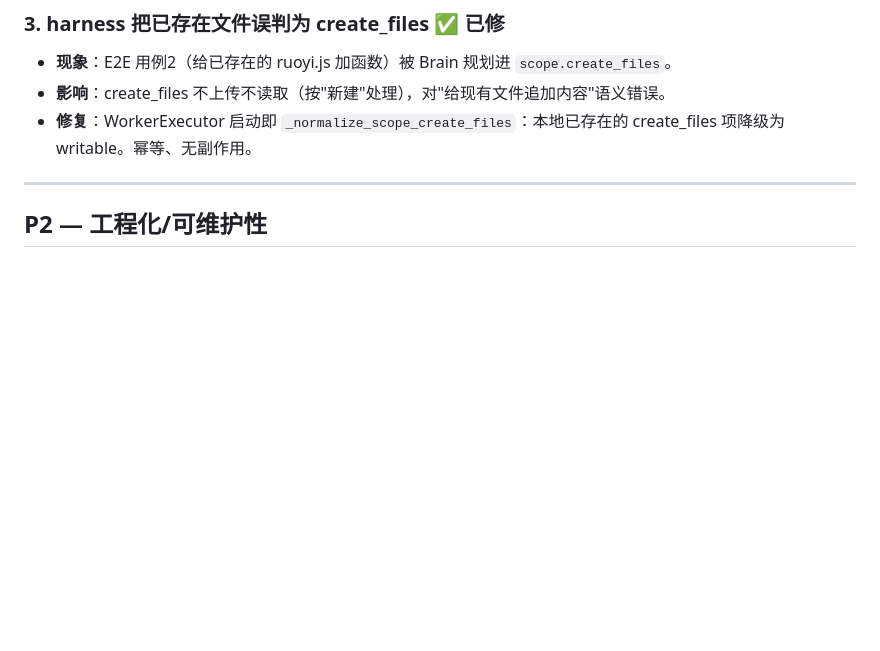
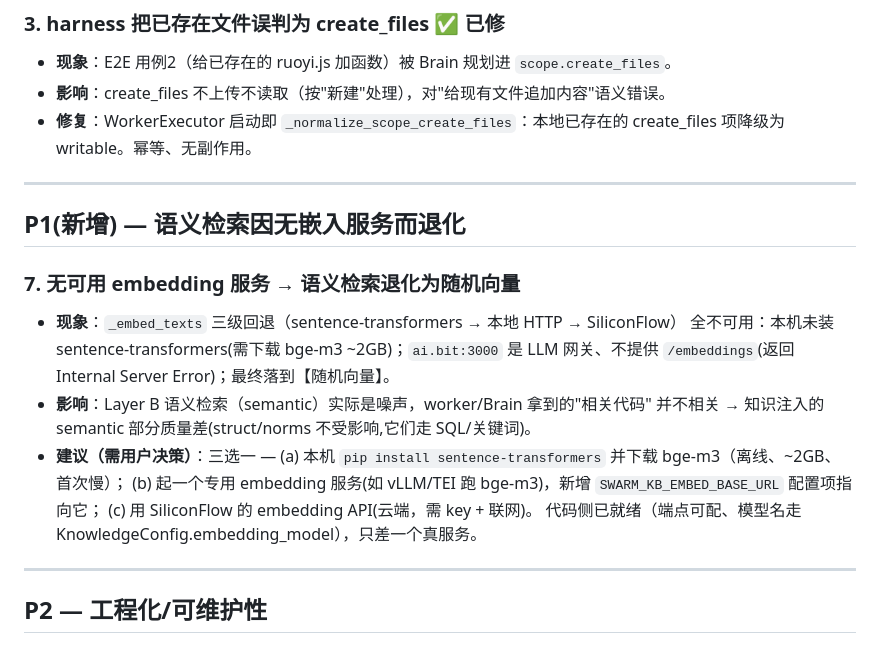
Before and after one commit to Victzhang79/Swarm, a Markdown page: TECH_DEBT.md, the part around the change. GitHub-like rendering; blank space fills up the shorter version.

Commit message:
docs(techdebt): 记录 P1#7 无 embedding 服务→语义检索退化为随机向量(需 infra 决策)

```diff
--- a/TECH_DEBT.md
+++ b/TECH_DEBT.md
@@ -29,6 +29,23 @@
 - **影响**：create_files 不上传不读取（按"新建"处理），对"给现有文件追加内容"语义错误。
 - **修复**：WorkerExecutor 启动即 `_normalize_scope_create_files`：本地已存在的
   create_files 项降级为 writable。幂等、无副作用。
+
+---
+
+## P1(新增) — 语义检索因无嵌入服务而退化
+
+### 7. 无可用 embedding 服务 → 语义检索退化为随机向量
+- **现象**：`_embed_texts` 三级回退（sentence-transformers → 本地 HTTP → SiliconFlow）
+  全不可用：本机未装 sentence-transformers(需下载 bge-m3 ~2GB)；`ai.bit:3000` 是 LLM
+  网关、不提供 `/embeddings`(返回 Internal Server Error)；最终落到【随机向量】。
+- **影响**：Layer B 语义检索（semantic）实际是噪声，worker/Brain 拿到的"相关代码"
+  并不相关 → 知识注入的 semantic 部分质量差(struct/norms 不受影响,它们走 SQL/关键词)。
+- **建议（需用户决策）**：三选一 —
+  (a) 本机 `pip install sentence-transformers` 并下载 bge-m3（离线、~2GB、首次慢）；
+  (b) 起一个专用 embedding 服务(如 vLLM/TEI 跑 bge-m3)，新增 `SWARM_KB_EMBED_BASE_URL`
+      配置项指向它；
+  (c) 用 SiliconFlow 的 embedding API(云端，需 key + 联网)。
+  代码侧已就绪（端点可配、模型名走 KnowledgeConfig.embedding_model），只差一个真服务。
 
 ---
 
```
